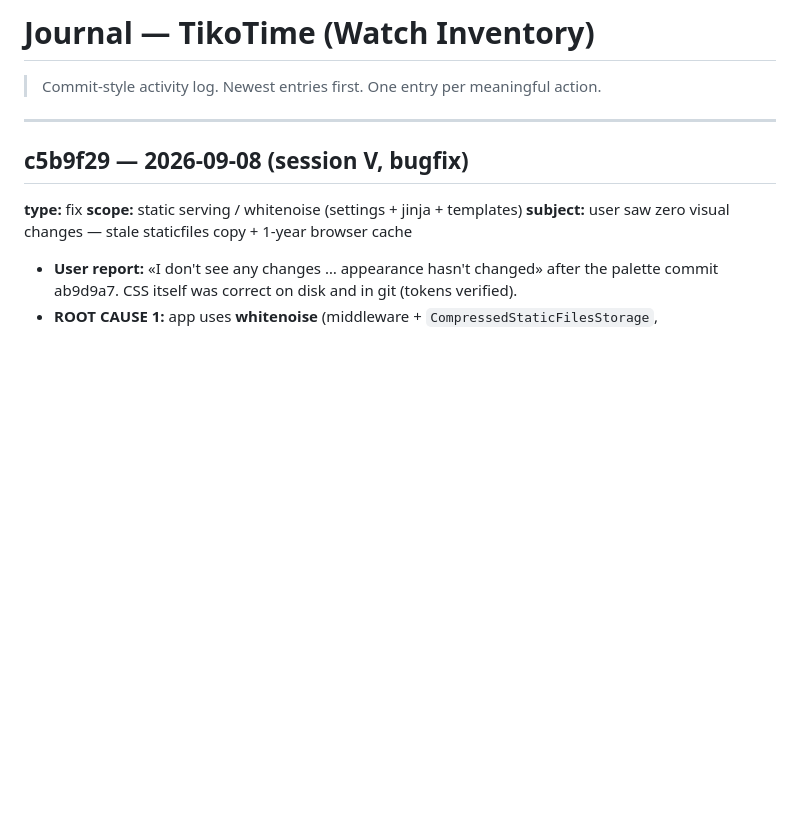
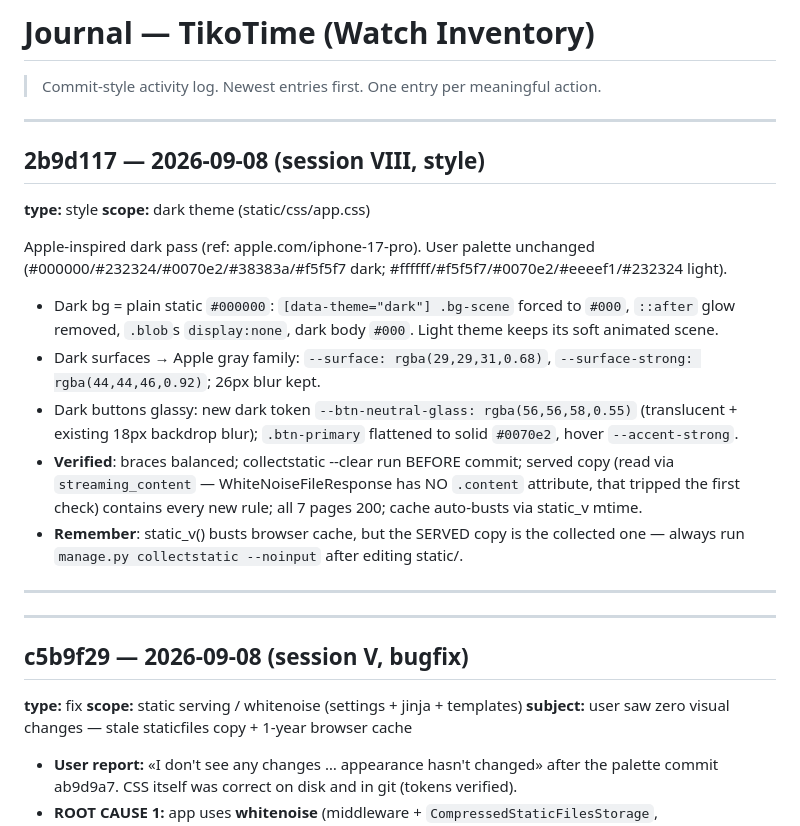
Before and after one commit to MetiiMz/Watch-Inventory, a Markdown page: .memory/JOURNAL.md, the part around the change. Rendered like a GitHub page; blank space fills up the shorter version.

Commit message:
docs(memory): journal entry for apple-style dark theme pass

```diff
--- a/.memory/JOURNAL.md
+++ b/.memory/JOURNAL.md
@@ -2,6 +2,20 @@
 
 > Commit-style activity log. Newest entries first. One entry per meaningful action.
 
+---
+## 2b9d117 — 2026-09-08 (session VIII, style)
+**type:** style
+**scope:** dark theme (static/css/app.css)
+
+Apple-inspired dark pass (ref: apple.com/iphone-17-pro). User palette unchanged (#000000/#232324/#0070e2/#38383a/#f5f5f7 dark; #ffffff/#f5f5f7/#0070e2/#eeeef1/#232324 light).
+
+- Dark bg = plain static `#000000`: `[data-theme="dark"] .bg-scene` forced to `#000`, `::after` glow removed, `.blob`s `display:none`, dark body `#000`. Light theme keeps its soft animated scene.
+- Dark surfaces → Apple gray family: `--surface: rgba(29,29,31,0.68)`, `--surface-strong: rgba(44,44,46,0.92)`; 26px blur kept.
+- Dark buttons glassy: new dark token `--btn-neutral-glass: rgba(56,56,58,0.55)` (translucent + existing 18px backdrop blur); `.btn-primary` flattened to solid `#0070e2`, hover `--accent-strong`.
+- **Verified**: braces balanced; collectstatic --clear run BEFORE commit; served copy (read via `streaming_content` — WhiteNoiseFileResponse has NO `.content` attribute, that tripped the first check) contains every new rule; all 7 pages 200; cache auto-busts via static_v mtime.
+- **Remember**: static_v() busts browser cache, but the SERVED copy is the collected one — always run `manage.py collectstatic --noinput` after editing static/.
+
+---
 ---
 ## c5b9f29 — 2026-09-08 (session V, bugfix)
 **type:** fix
```
